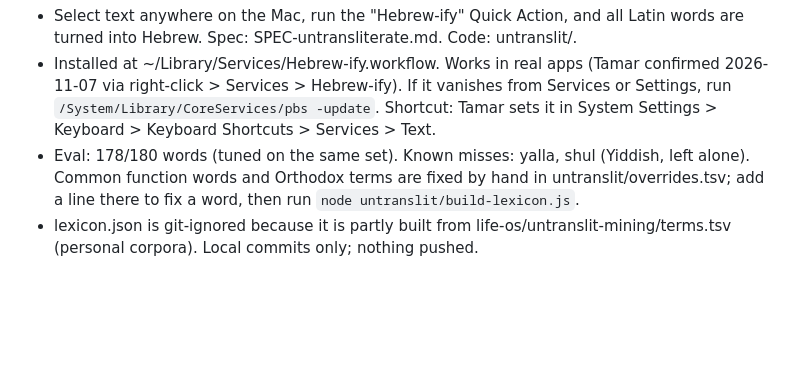
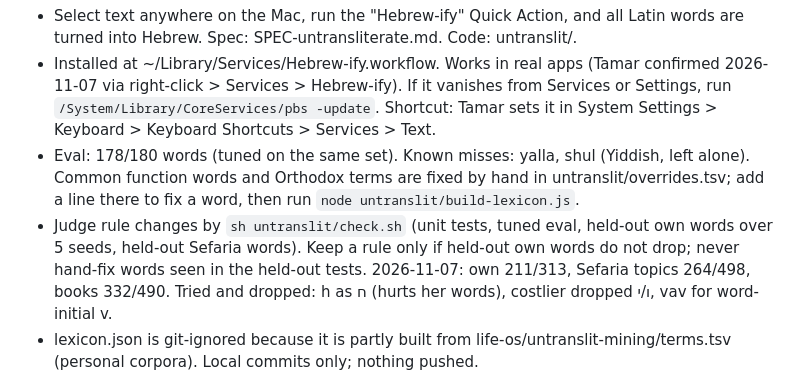
Before and after one commit to tspoerri/chipus, a Markdown page: HANDOFF.md, the part around the change. Rendered like a GitHub page; blank space fills up the shorter version.

Commit message:
HANDOFF: held-out checks and current scores

```diff
--- a/HANDOFF.md
+++ b/HANDOFF.md
@@ -4,6 +4,7 @@
 - Select text anywhere on the Mac, run the "Hebrew-ify" Quick Action, and all Latin words are turned into Hebrew. Spec: SPEC-untransliterate.md. Code: untranslit/.
 - Installed at ~/Library/Services/Hebrew-ify.workflow. Works in real apps (Tamar confirmed 2026-11-07 via right-click > Services > Hebrew-ify). If it vanishes from Services or Settings, run `/System/Library/CoreServices/pbs -update`. Shortcut: Tamar sets it in System Settings > Keyboard > Keyboard Shortcuts > Services > Text.
 - Eval: 178/180 words (tuned on the same set). Known misses: yalla, shul (Yiddish, left alone). Common function words and Orthodox terms are fixed by hand in untranslit/overrides.tsv; add a line there to fix a word, then run `node untranslit/build-lexicon.js`.
+- Judge rule changes by `sh untranslit/check.sh` (unit tests, tuned eval, held-out own words over 5 seeds, held-out Sefaria words). Keep a rule only if held-out own words do not drop; never hand-fix words seen in the held-out tests. 2026-11-07: own 211/313, Sefaria topics 264/498, books 332/490. Tried and dropped: h as ח (hurts her words), costlier dropped ו/י, vav for word-initial v.
 - lexicon.json is git-ignored because it is partly built from life-os/untranslit-mining/terms.tsv (personal corpora). Local commits only; nothing pushed.
 
 
```
